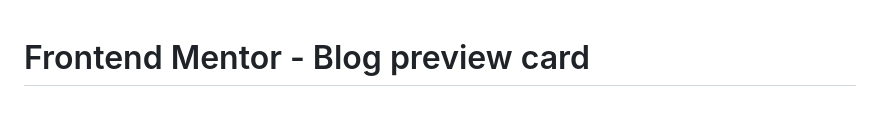
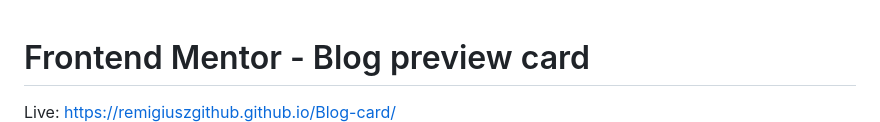
Before and after one commit to Remigiuszgithub/Blog-card, a Markdown page: README.md, the part around the change. Drawn GitHub-style.

```diff
--- a/README.md
+++ b/README.md
@@ -1,5 +1,5 @@
 # Frontend Mentor - Blog preview card
-
+Live: https://remigiuszgithub.github.io/Blog-card/
 ![Design preview for the Blog preview card coding challenge](./design/desktop-preview.jpg)
 
 ## Welcome! 👋
```
